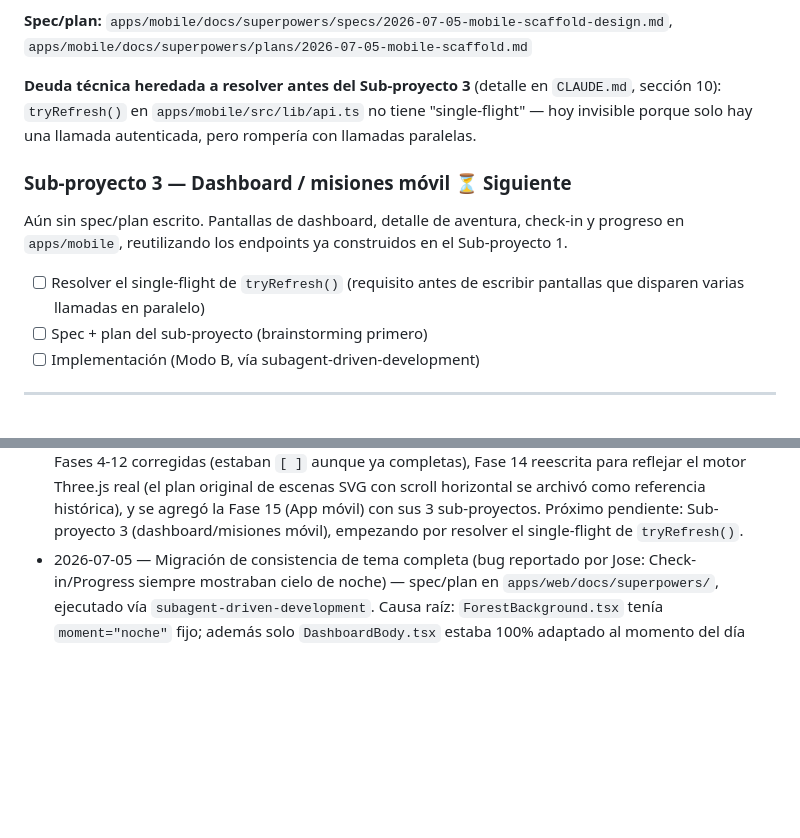
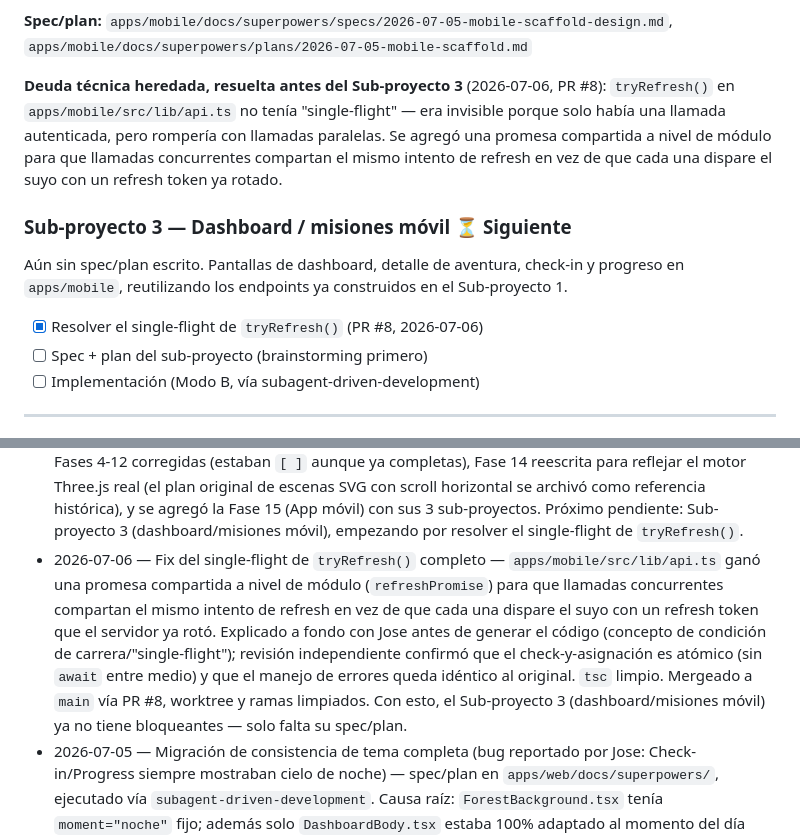
Before and after one commit to Josepicado95/projectapp, a Markdown page: ROADMAP.md, 2 parts joined by grey strips. Drawn GitHub-style; blank space fills up the shorter version.

```diff
--- a/ROADMAP.md
+++ b/ROADMAP.md
@@ -522,17 +522,18 @@ un celular físico vía Expo Go.
 **Spec/plan:** `apps/mobile/docs/superpowers/specs/2026-07-05-mobile-scaffold-design.md`,
 `apps/mobile/docs/superpowers/plans/2026-07-05-mobile-scaffold.md`
 
-**Deuda técnica heredada a resolver antes del Sub-proyecto 3** (detalle en `CLAUDE.md`,
-sección 10): `tryRefresh()` en `apps/mobile/src/lib/api.ts` no tiene "single-flight" — hoy
-invisible porque solo hay una llamada autenticada, pero rompería con llamadas paralelas.
+**Deuda técnica heredada, resuelta antes del Sub-proyecto 3** (2026-07-06, PR #8):
+`tryRefresh()` en `apps/mobile/src/lib/api.ts` no tenía "single-flight" — era invisible
+porque solo había una llamada autenticada, pero rompería con llamadas paralelas. Se agregó
+una promesa compartida a nivel de módulo para que llamadas concurrentes compartan el mismo
+intento de refresh en vez de que cada una dispare el suyo con un refresh token ya rotado.
 
 ### Sub-proyecto 3 — Dashboard / misiones móvil ⏳ Siguiente
 
 Aún sin spec/plan escrito. Pantallas de dashboard, detalle de aventura, check-in y progreso
 en `apps/mobile`, reutilizando los endpoints ya construidos en el Sub-proyecto 1.
 
-- [ ] Resolver el single-flight de `tryRefresh()` (requisito antes de escribir pantallas
-      que disparen varias llamadas en paralelo)
+- [x] Resolver el single-flight de `tryRefresh()` (PR #8, 2026-07-06)
 - [ ] Spec + plan del sub-proyecto (brainstorming primero)
 - [ ] Implementación (Modo B, vía subagent-driven-development)
 
@@ -562,4 +563,5 @@ en `apps/mobile`, reutilizando los endpoints ya construidos en el Sub-proyecto 1
 - 2026-07-05 — Fase 15, Sub-proyecto 2 completo (mobile scaffold + login) — specs/plan en `apps/mobile/docs/superpowers/`, ejecutado vía `subagent-driven-development` (implementador + revisor por tarea + revisión final del branch en `opus`). 9 tareas: scaffold Expo Router + NativeWind, secure-store, cliente API con refresh-on-401, auth context, redirect protegido, login, tabs Home/Profile, verificación manual en celular (5/5). Revisión final sin hallazgos Críticos; 2 Important corregidos el mismo día (código muerto del scaffold, flash de un frame antes del redirect de auth). Mergeado a `main` vía PR #6, worktree y ramas limpiados.
 - 2026-07-05 — Fase 14, checkpoint de revisión Modo B completo — `sky-engine.ts` + `SkyCanvas.tsx` (pendiente desde el 2026-06-30) explicados línea por línea / por arquitectura, con 3 preguntas de revisión activa resueltas junto con Jose (ver detalle en la sección de Fase 14 y en `CLAUDE.md`). Sin cambios de código — puramente explicativo. Con esto, `apps/web` queda sin pendientes de revisión Modo B abiertos.
 - 2026-07-05 — Documentación (`ROADMAP.md`, `CLAUDE.md`) puesta al día en un solo pase: casillas de las Fases 4-12 corregidas (estaban `[ ]` aunque ya completas), Fase 14 reescrita para reflejar el motor Three.js real (el plan original de escenas SVG con scroll horizontal se archivó como referencia histórica), y se agregó la Fase 15 (App móvil) con sus 3 sub-proyectos. Próximo pendiente: Sub-proyecto 3 (dashboard/misiones móvil), empezando por resolver el single-flight de `tryRefresh()`.
+- 2026-07-06 — Fix del single-flight de `tryRefresh()` completo — `apps/mobile/src/lib/api.ts` ganó una promesa compartida a nivel de módulo (`refreshPromise`) para que llamadas concurrentes compartan el mismo intento de refresh en vez de que cada una dispare el suyo con un refresh token que el servidor ya rotó. Explicado a fondo con Jose antes de generar el código (concepto de condición de carrera/"single-flight"); revisión independiente confirmó que el check-y-asignación es atómico (sin `await` entre medio) y que el manejo de errores queda idéntico al original. `tsc` limpio. Mergeado a `main` vía PR #8, worktree y ramas limpiados. Con esto, el Sub-proyecto 3 (dashboard/misiones móvil) ya no tiene bloqueantes — solo falta su spec/plan.
 - 2026-07-05 — Migración de consistencia de tema completa (bug reportado por Jose: Check-in/Progress siempre mostraban cielo de noche) — spec/plan en `apps/web/docs/superpowers/`, ejecutado vía `subagent-driven-development`. Causa raíz: `ForestBackground.tsx` tenía `moment="noche"` fijo; además solo `DashboardBody.tsx` estaba 100% adaptado al momento del día (cielo + paneles), el resto solo tenía el cielo (o ni eso). Jose eligió el alcance completo (Opción C): Check-in, Progress, Adventure Detail y Login/Registro (sumado a mitad de camino al descubrir que `AuthCard.tsx` era el segundo consumidor de `ForestBackground.tsx`) migrados al mismo patrón `theme.*` de Dashboard. Se agregó `glassBgStrong` a `MomentTheme` para preservar la jerarquía visual de dos niveles (decisión de Jose, no quería perder el efecto glassmorphism). Se extrajo `getRequestMoment()`, eliminando la lógica de zona horaria duplicada. `ForestBackground.tsx` borrado. 5 tareas + 3 fixes post-revisión (track inconsistente en Adventure Detail, `colorScheme` fijo detectado por el propio Jose en su ejercicio de revisión, sombras de tarjeta sin tematizar). Revisión final del branch (`opus`) sin hallazgos Críticos. Mergeado a `main` vía PR #7, worktree y ramas limpiados.
```
Also changed, not shown: CLAUDE.md (+18 -14 lines).
